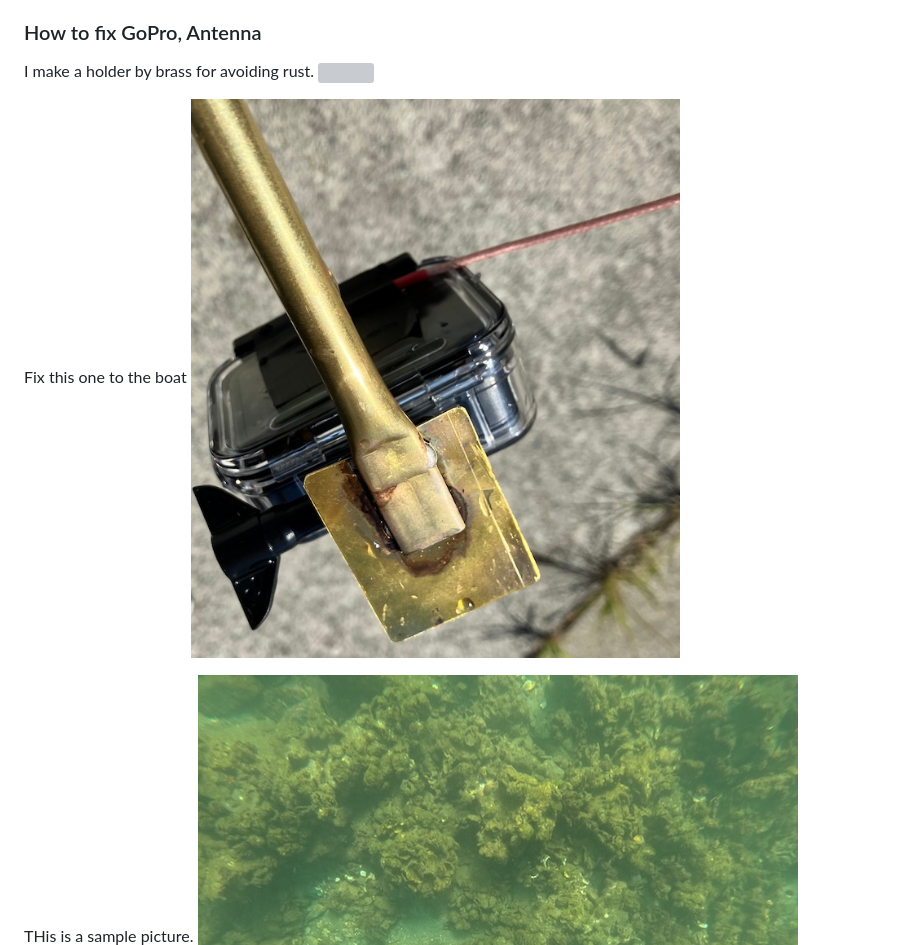
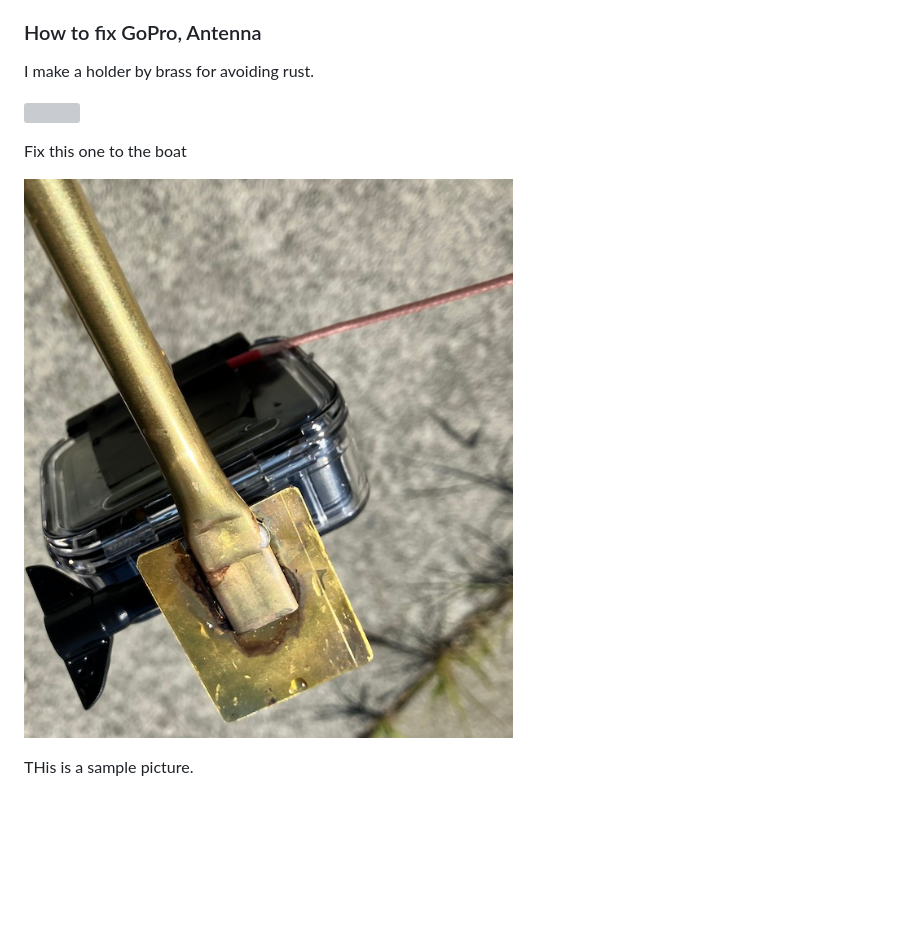
Before and after one commit to ttakao/gopro-fc, a Markdown page: README.md, the part around the change. Rendered like a GitHub page; blank space fills up the shorter version; grey boxes are pictures that could not be loaded.

Commit message:
"New line" added

```diff
--- a/README.md
+++ b/README.md
@@ -258,13 +258,15 @@ GoPro camera shutter is triggered.
 
 ### How to fix GoPro, Antenna
 I make a holder by brass for avoiding rust.
+
 ![](/images/holder.png)
 
 Fix this one to the boat
+
 ![](/images/antennna_tape.jpg)
 
+THis is a sample picture.
 
-THis is a sample picture.
 ![](/images/underthesea.jpg)
 
 ### Start up procedure
```
